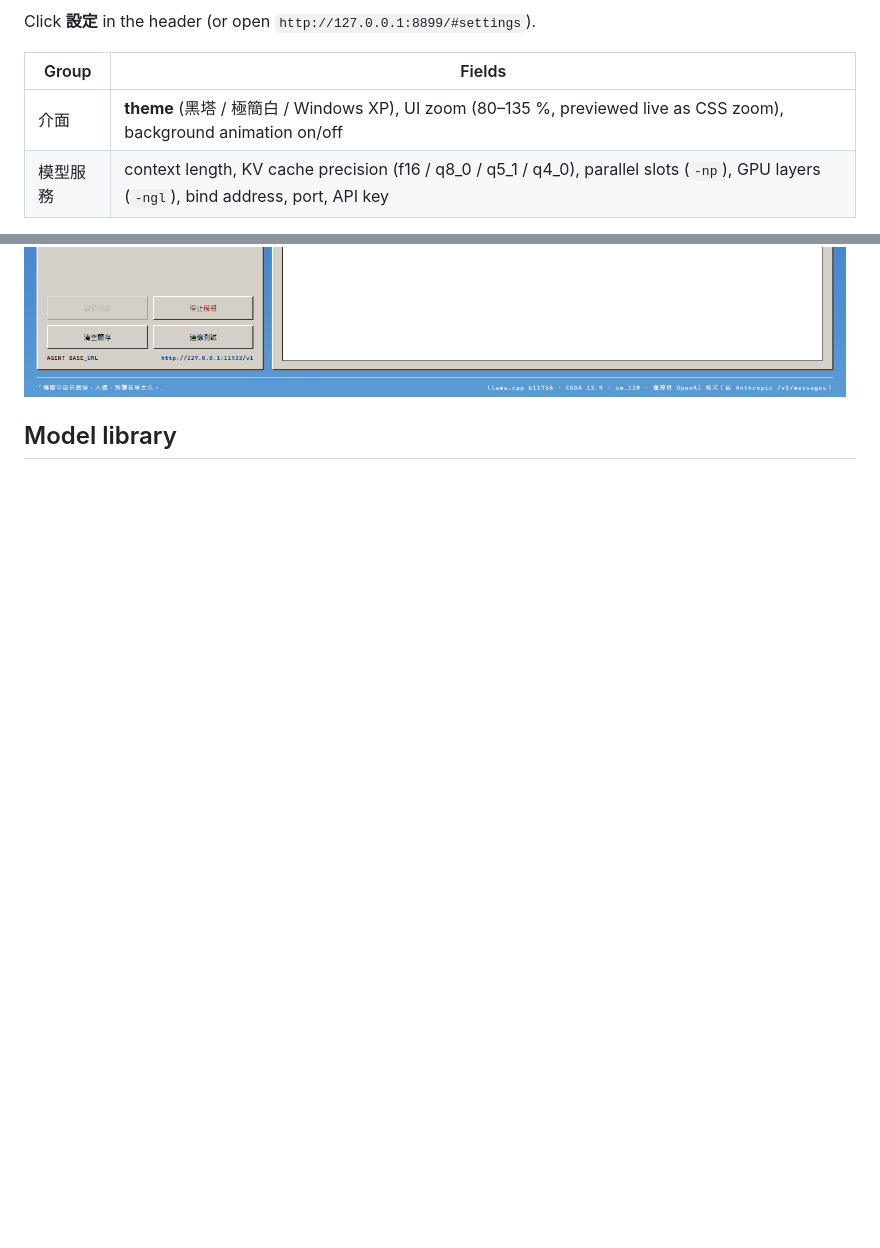
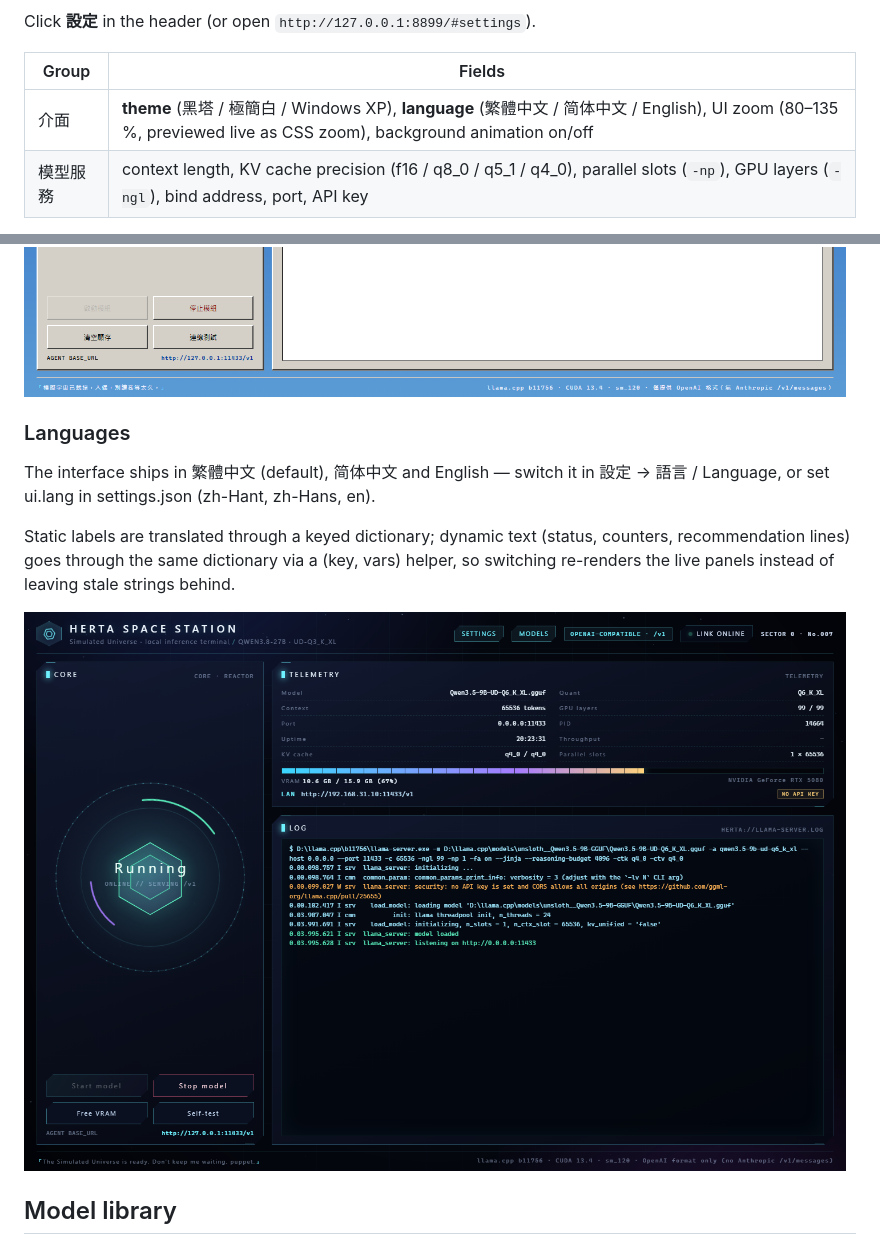
Before and after one commit to iskshadow195563/herta-station, a Markdown page: README.md, 2 parts joined by grey strips. Drawn GitHub-style; pictures changed too: docs/i18n-en.png (added); blank space fills up the shorter version.

```diff
--- a/README.md
+++ b/README.md
@@ -33,7 +33,7 @@ Click **設定** in the header (or open `http://127.0.0.1:8899/#settings`).
 
 | Group | Fields |
 | --- | --- |
-| 介面 | **theme** (黑塔 / 極簡白 / Windows XP), UI zoom (80–135 %, previewed live as CSS zoom), background animation on/off |
+| 介面 | **theme** (黑塔 / 極簡白 / Windows XP), **language** (繁體中文 / 简体中文 / English), UI zoom (80–135 %, previewed live as CSS zoom), background animation on/off |
 | 模型服務 | context length, KV cache precision (f16 / q8_0 / q5_1 / q4_0), parallel slots (`-np`), GPU layers (`-ngl`), bind address, port, API key |
 
 - Everything is stored in `settings.json` next to the EXE; the panel wins over the environment variables, which stay as first-run defaults.
@@ -51,6 +51,14 @@ Three skins, picked in 設定 → 介面風格, applied instantly and stored in
 
 ![Extreme minimal theme](docs/theme-ollama.png)
 ![Windows XP theme](docs/theme-xp.png)
+### Languages
+
+The interface ships in 繁體中文 (default), 简体中文 and English — switch it in 設定 → 語言 / Language, or set ui.lang in settings.json (zh-Hant, zh-Hans, en).
+
+Static labels are translated through a keyed dictionary; dynamic text (status, counters, recommendation lines) goes through the same dictionary via a 	(key, vars) helper, so switching re-renders the live panels instead of leaving stale strings behind.
+
+![English interface](docs/i18n-en.png)
+
 
 
 ## Model library
```
Also changed, not shown: 2 other files.
